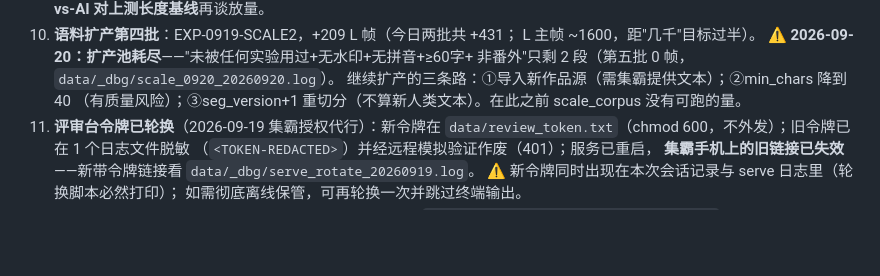
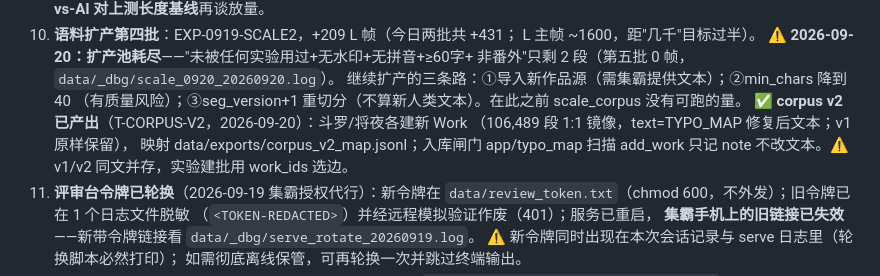
Before and after one commit to zz9744813-lab/yuliao, a Markdown page: docs/HANDOVER.md, the part around the change. Drawn GitHub-style; blank space fills up the shorter version.

Commit message:
docs: HANDOVER 注明 corpus v2 已产出与选边注意

```diff
--- a/docs/HANDOVER.md
+++ b/docs/HANDOVER.md
@@ -309,6 +309,10 @@ bash scripts/serve_remote.sh                         # 起评审台（集霸批
     继续扩产的三条路：①导入新作品源（需集霸提供文本）；②min_chars 降到 40
     （有质量风险）；③seg_version+1 重切分（不算新人类文本）。在此之前
     scale_corpus 没有可跑的量。
+    ✅ **corpus v2 已产出**（T-CORPUS-V2，2026-09-20）：斗罗/将夜各建新 Work
+    （106,489 段 1:1 镜像，text=TYPO_MAP 修复后文本；v1 原样保留），
+    映射 data/exports/corpus_v2_map.jsonl；入库闸门 app/typo_map 扫描
+    add_work 只记 note 不改文本。⚠ v1/v2 同文并存，实验建批用 work_ids 选边。
 11. **评审台令牌已轮换**（2026-09-19 集霸授权代行）：新令牌在
     `data/review_token.txt`（chmod 600，不外发）；旧令牌已在 1 个日志文件脱敏
     （`<TOKEN-REDACTED>`）并经远程模拟验证作废（401）；服务已重启，
```
